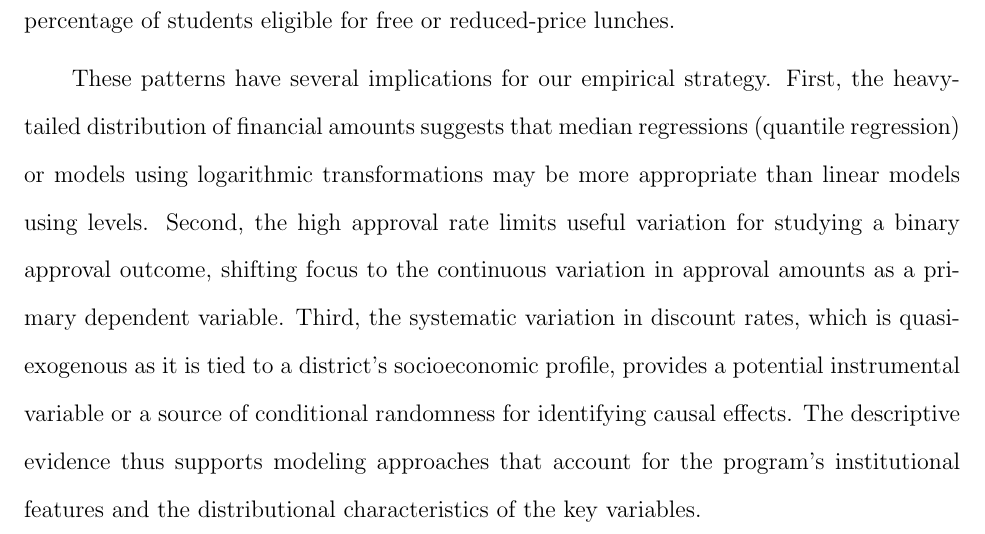
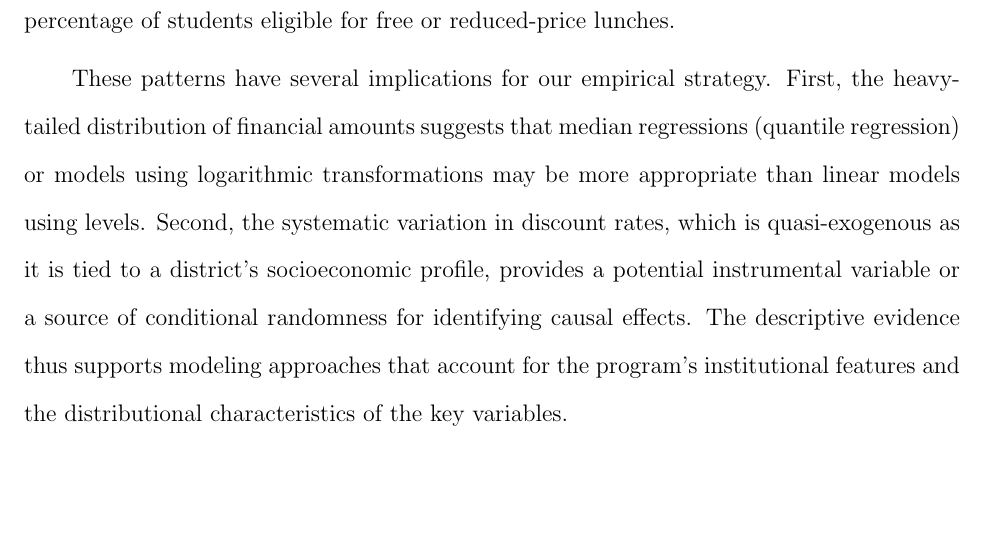
Before and after one commit to atwest2/West-ECON603, a LaTeX document (First_Results/First_Results.tex): part of page 4 of 4, cut so that both start at the same text, the shorter picture padded with empty space. Compiled offline with pdfLaTeX.

Commit message:
updated to first results

```diff
--- a/First_Results/First_Results.tex
+++ b/First_Results/First_Results.tex
@@ -37,6 +37,6 @@ Panel~B reveals that most funding requests are successful, with 91.8\% receiving
 
 These summary statistics reflect the underlying economics and administration of the E-Rate program. The heavy-tailed distribution of requested amounts likely stems from the large fixed costs associated with network infrastructure, which generates a few very large requests from districts undertaking major upgrades, alongside many smaller requests for recurring services. The high approval rate is consistent with the program's goal of universal service support, where applications are pre-screened for eligibility, and the detailed discount matrix reduces ambiguity in funding levels. The variation in discount rates directly mirrors the socioeconomic disparities between districts, as it is mechanically determined by the percentage of students eligible for free or reduced-price lunches.
 
-These patterns have several implications for our empirical strategy. First, the heavy-tailed distribution of financial amounts suggests that median regressions (quantile regression) or models using logarithmic transformations may be more appropriate than linear models using levels. Second, the high approval rate limits useful variation for studying a binary approval outcome, shifting focus to the continuous variation in approval amounts as a primary dependent variable. Third, the systematic variation in discount rates, which is quasi-exogenous as it is tied to a district's socioeconomic profile, provides a potential instrumental variable or a source of conditional randomness for identifying causal effects. The descriptive evidence thus supports modeling approaches that account for the program's institutional features and the distributional characteristics of the key variables.
+These patterns have several implications for our empirical strategy. First, the heavy-tailed distribution of financial amounts suggests that median regressions (quantile regression) or models using logarithmic transformations may be more appropriate than linear models using levels. Second, the systematic variation in discount rates, which is quasi-exogenous as it is tied to a district's socioeconomic profile, provides a potential instrumental variable or a source of conditional randomness for identifying causal effects. The descriptive evidence thus supports modeling approaches that account for the program's institutional features and the distributional characteristics of the key variables.
 
 \end{document}
```
